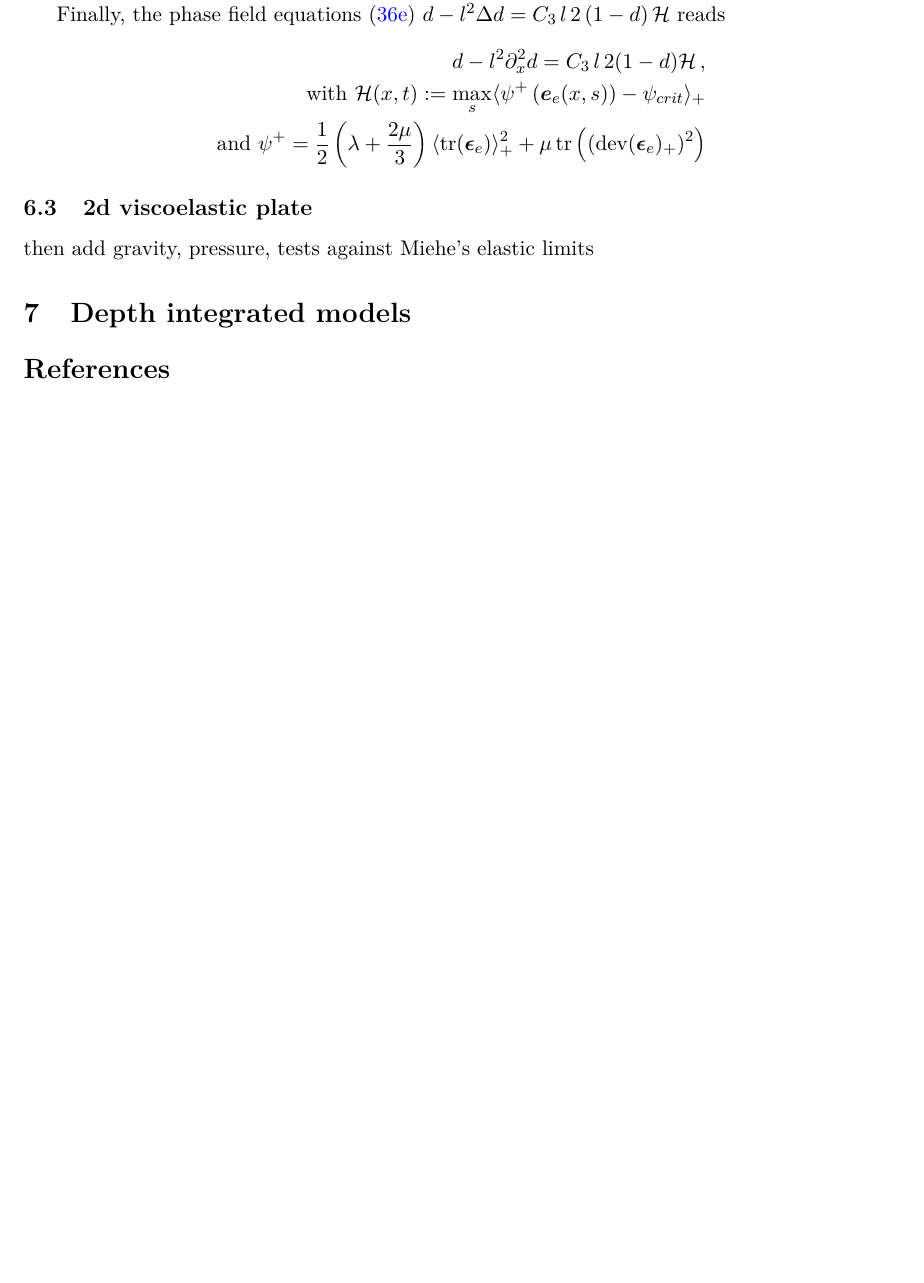
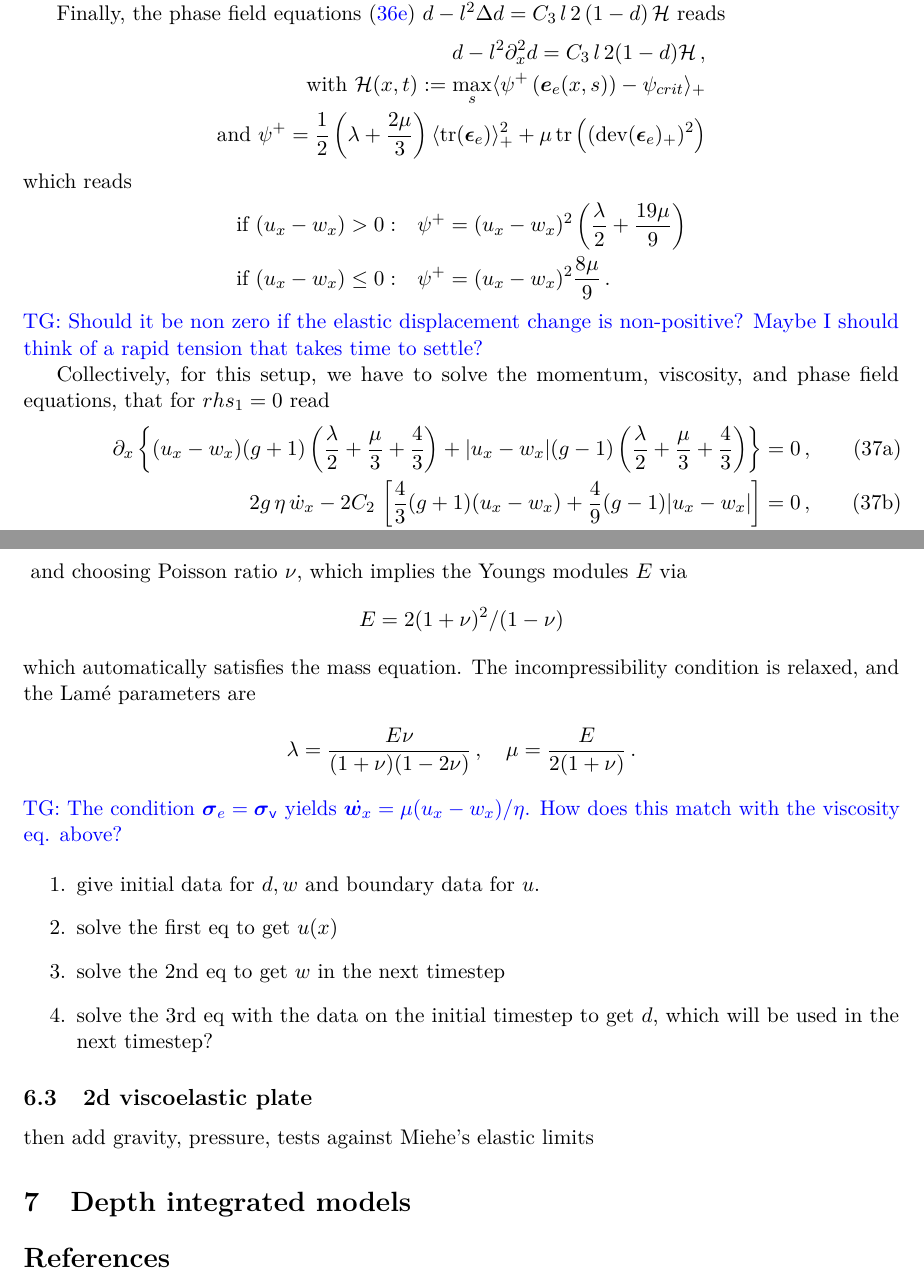
Before and after one commit to ThanasisGiannakopoulos/ice_modelling, a LaTeX document (notes/notes.tex): part of page 14 of 15 before the commit and two parts of pages 14 and 15 of 15 after it, the two joined at a grey line, cut so that both start at the same text, the shorter picture padded with empty space. Compiled offline with pdfLaTeX.

Commit message:
notes wip, viscoelastic 1d setup

```diff
--- a/notes/notes.tex
+++ b/notes/notes.tex
@@ -1064,6 +1075,68 @@ Finally, the phase field equations \eqref{eq:viscoelastic_full_eqs:phase_field}
     \langle \tr (\bb{\epsilon}_e) \rangle_+^2
     + \mu \, \tr \left( (\dev(\bb{\epsilon}_e)_+)^2 \right)
 \end{align*}
+which reads
+\begin{align*}
+    \text{if } (u_x-w_x) >0:
+    &
+    \quad
+    \psi^+ = (u_x-w_x)^2 \left( \frac{\lambda}{2} + \frac{19 \mu}{9} \right)
+    \\
+    \text{if } (u_x-w_x) \leq 0:
+    &
+    \quad
+    \psi^+ = (u_x-w_x)^2 \frac{8 \mu}{9}
+    \,.
+\end{align*}
+\tg{Should it be non zero if the elastic displacement change is non-positive? Maybe I should think of a rapid tension that takes time to settle?}
+
+Collectively, for this setup, we have to solve the momentum, viscosity, and phase field equations, that for $rhs_1=0$ read
+\begin{subequations}
+\begin{align}
+    \p_x \left\{
+        (u_x-w_x)(g+1)
+        \left(\frac{\lambda}{2} + \frac{\mu}{3} + \frac{4}{3} \right)
+        +
+        |u_x-w_x|(g-1)
+        \left(\frac{\lambda}{2} + \frac{\mu}{3} + \frac{4}{3} \right)
+        \right\}
+    = 0
+    \,,
+    \label{eq:viscoelastic_1d:momentum}
+    \\
+     2 g \, \eta \, \dot{w}_x
+    -
+    2 C_2 \,
+    \left[ \frac{4}{3} (g+1) (u_x-w_x)
+    + \frac{4}{9} (g-1) |u_x-w_x|
+    \right]
+    =0
+    \,,
+    \label{eq:viscoelastic_1d:viscosity}
+    \\
+    d - l^2 \p_x^2 d = C_3 \, l \, 2 (1-d) \mathcal{H}
+\end{align}
+\label{eq:viscoelastic_1d}
+\end{subequations}
+and choosing Poisson ratio $\nu$, which implies the Youngs modules $E$ via
+\begin{align*}
+    E = 2(1+\nu)^2/(1-\nu)
+\end{align*}
+which automatically satisfies the mass equation. The incompressibility condition is relaxed, and the Lam\'e parameters are
+\begin{align*}
+    \lambda = \frac{E \nu}{(1+\nu)(1-2\nu)}
+    \,, \quad
+    \mu = \frac{E}{2(1+\nu)}
+    \,.
+\end{align*}
+\tg{The condition $\bb{\sigma}_e = \bb{\sigma}_\varv$ yields $\dot{\bb{w}_x} = \mu (u_x-w_x)/\eta$. How does this match with the viscosity eq. above?}
+
+\begin{enumerate}
+    \item give initial data for $d,w$ and boundary data for $u$.
+    \item solve the first eq to get $u(x)$
+    \item solve the 2nd eq to get $w$ in the next timestep
+    \item solve the 3rd eq with the data on the initial timestep to get $d$, which will be used in the next timestep?
+\end{enumerate}
 
 \subsection{2d viscoelastic plate}
 
```
Also changed, not shown: notes/notes.tex (65 more changed lines).
